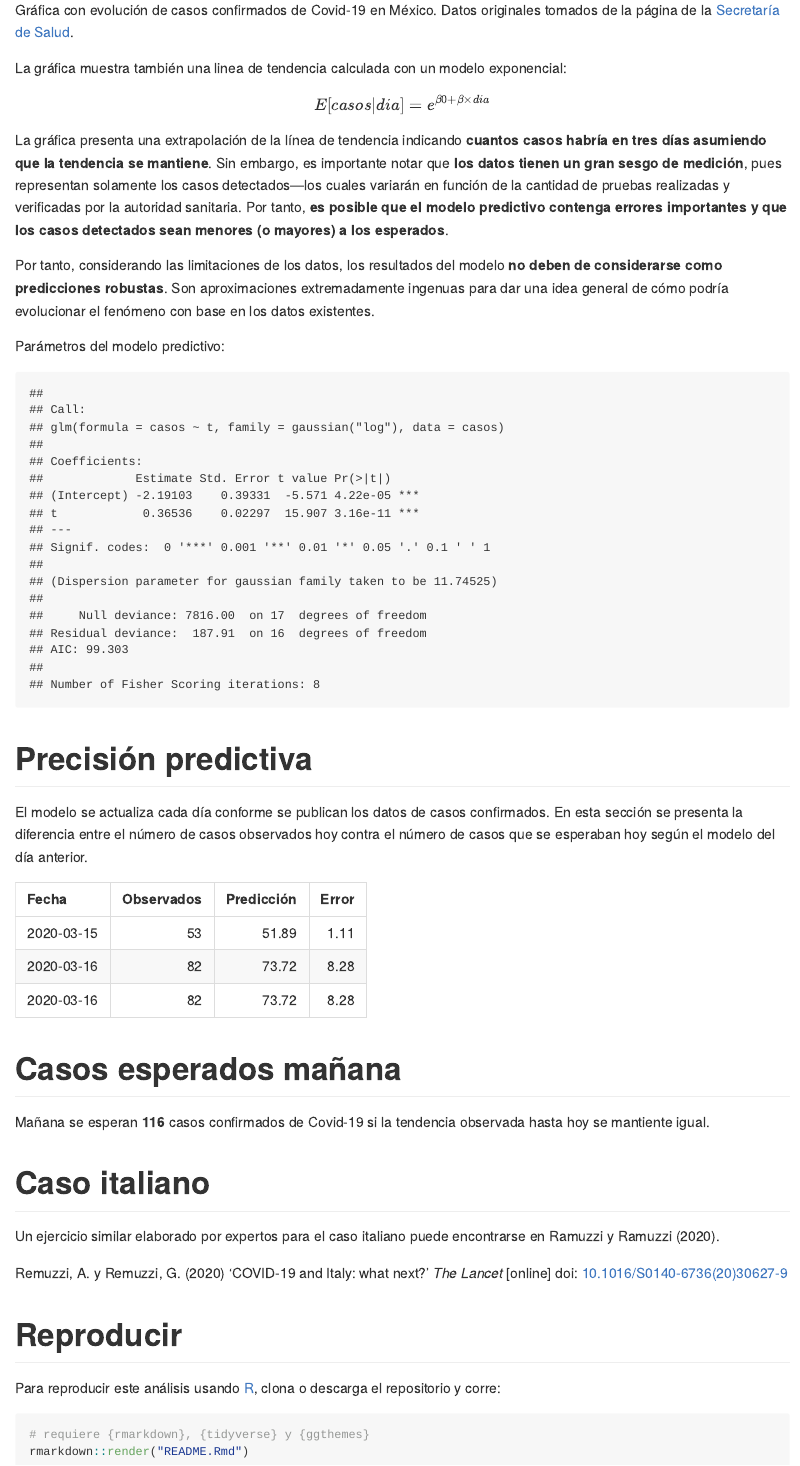
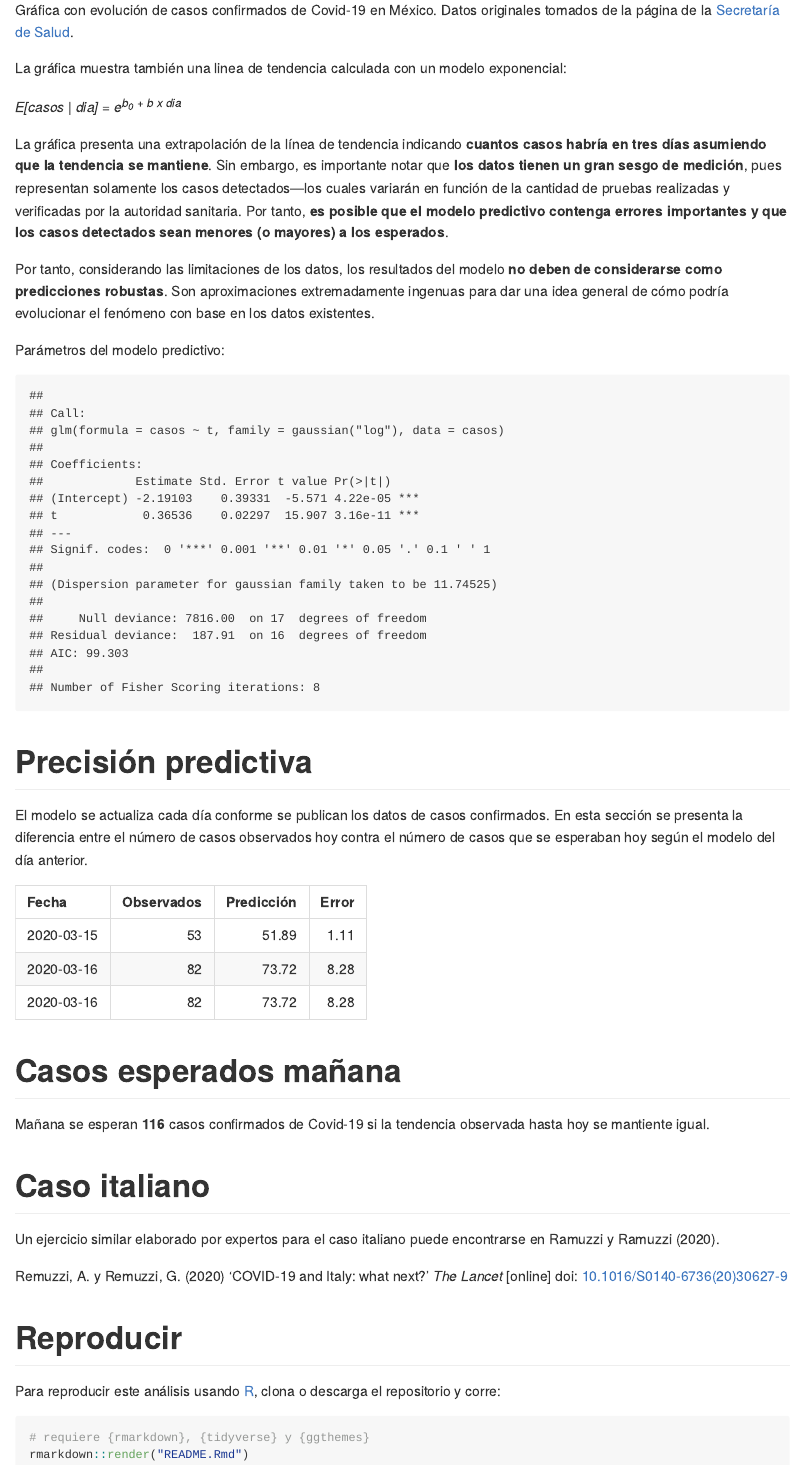
Before and after one commit to prestevez/covid-19-mx, an R Markdown document (README.Rmd): the page in a window 1100 px wide, from 940 px down. Rendered offline with R 4.5, knitr and Pandoc, with nearby package versions.

Commit message:
changed model equation to gfm

```diff
--- a/README.Rmd
+++ b/README.Rmd
@@ -69,9 +69,9 @@ Gráfica con evolución de casos confirmados de Covid-19 en México. Datos origi
 
 La gráfica muestra también una linea de tendencia calculada con un modelo exponencial:
 
-$$
-E[casos | dia] = e^{\beta0 + \beta \times dia}
-$$
+
+*E[casos | dia] = e<sup>b<sub>0</sub> + b x dia</sup>*
+
 
 La gráfica presenta una extrapolación de la línea de tendencia indicando **cuantos casos habría en tres días asumiendo que la tendencia se mantiene**. Sin embargo, es importante notar que **los datos tienen un gran sesgo de medición**, pues representan solamente los casos detectados---los cuales variarán en función de la cantidad de pruebas realizadas y verificadas por la autoridad sanitaria. Por tanto, **es posible que el modelo predictivo contenga errores importantes y que los casos detectados sean menores (o mayores) a los esperados**.
 
```
Also changed, not shown: README.md.
